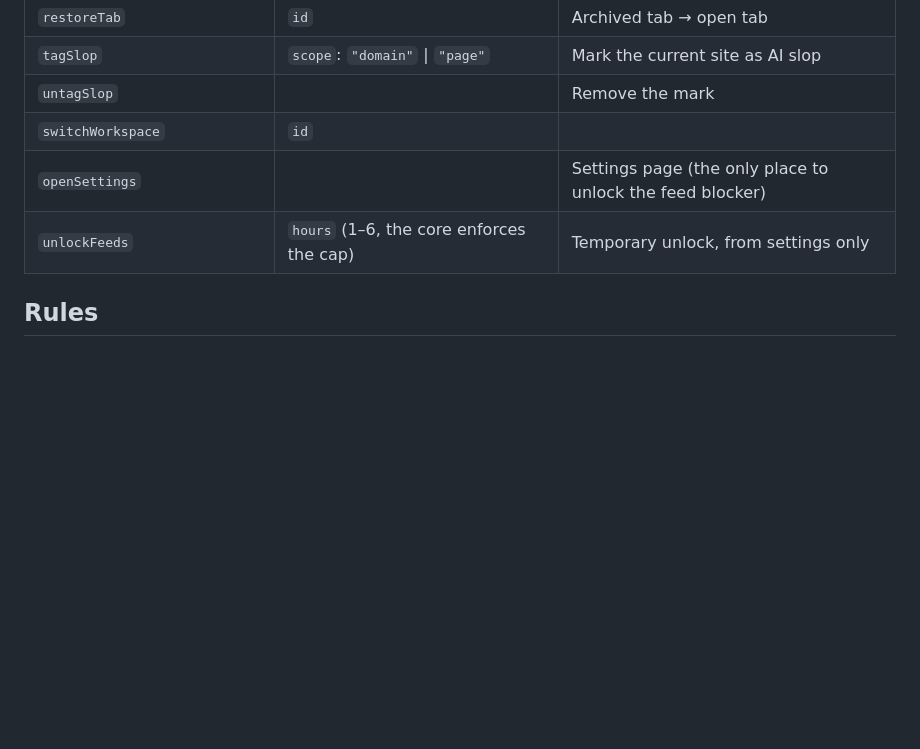
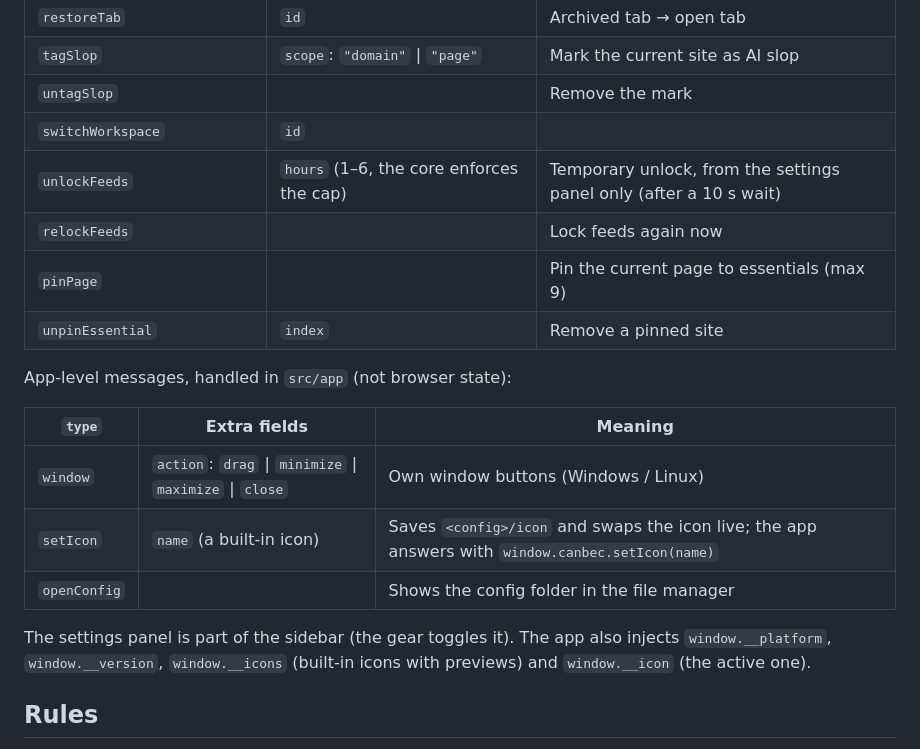
Before and after one commit to Cod3rs-org/canbec, a Markdown page: docs/architecture/ui-contract.md, the part around the change. Rendered like a GitHub page; blank space fills up the shorter version.

```diff
--- a/docs/architecture/ui-contract.md
+++ b/docs/architecture/ui-contract.md
@@ -37,8 +37,22 @@ No frameworks, no build step, no network. Plain HTML, CSS and JS, so it stays li
 | `tagSlop` | `scope`: `"domain"` \| `"page"` | Mark the current site as AI slop |
 | `untagSlop` | | Remove the mark |
 | `switchWorkspace` | `id` | |
-| `openSettings` | | Settings page (the only place to unlock the feed blocker) |
-| `unlockFeeds` | `hours` (1–6, the core enforces the cap) | Temporary unlock, from settings only |
+| `unlockFeeds` | `hours` (1–6, the core enforces the cap) | Temporary unlock, from the settings panel only (after a 10 s wait) |
+| `relockFeeds` | | Lock feeds again now |
+| `pinPage` | | Pin the current page to essentials (max 9) |
+| `unpinEssential` | `index` | Remove a pinned site |
+
+App-level messages, handled in `src/app` (not browser state):
+
+| `type` | Extra fields | Meaning |
+|---|---|---|
+| `window` | `action`: `drag` \| `minimize` \| `maximize` \| `close` | Own window buttons (Windows / Linux) |
+| `setIcon` | `name` (a built-in icon) | Saves `<config>/icon` and swaps the icon live; the app answers with `window.canbec.setIcon(name)` |
+| `openConfig` | | Shows the config folder in the file manager |
+
+The settings panel is part of the sidebar (the gear toggles it). The app also injects
+`window.__platform`, `window.__version`, `window.__icons` (built-in icons with previews) and
+`window.__icon` (the active one).
 
 ## Rules
 
```
Also changed, not shown: docs/img/ui-settings.png (added), 8 other files.
